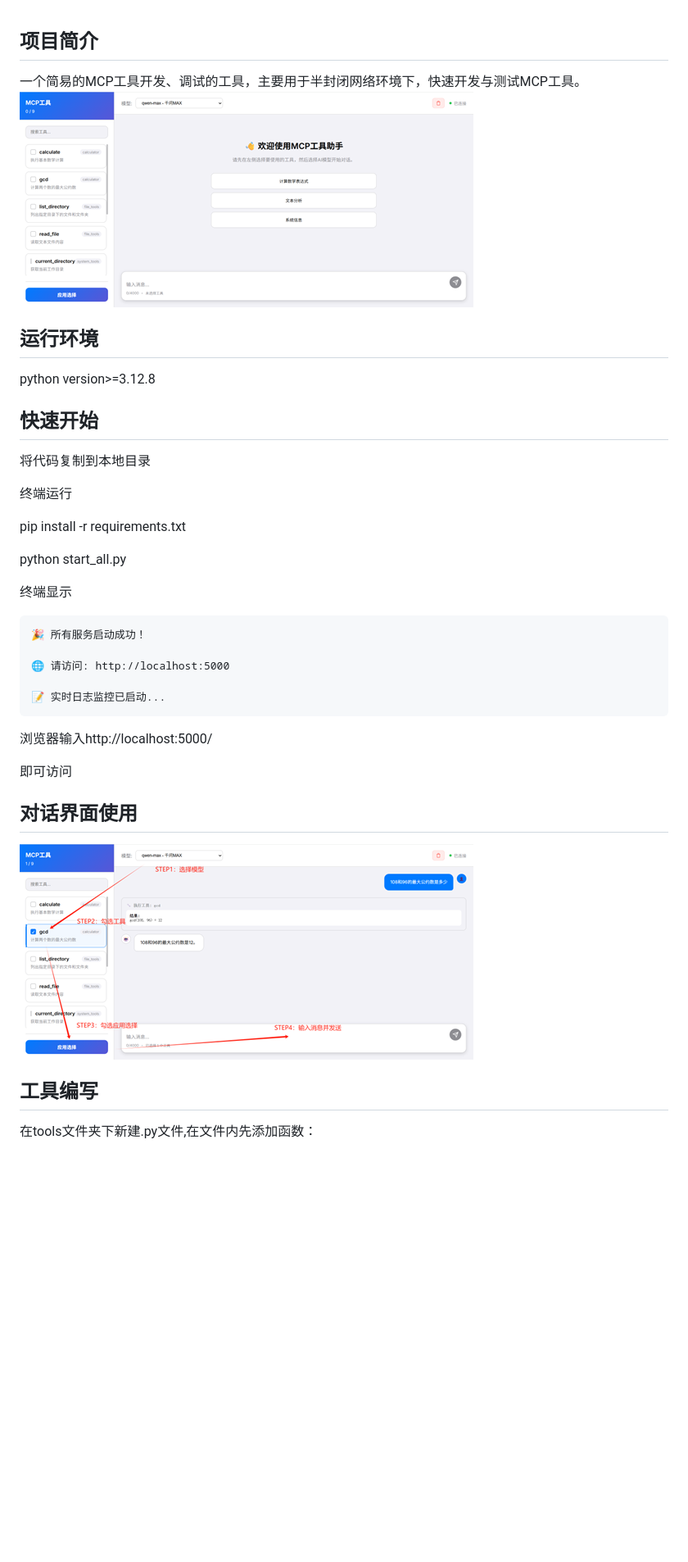
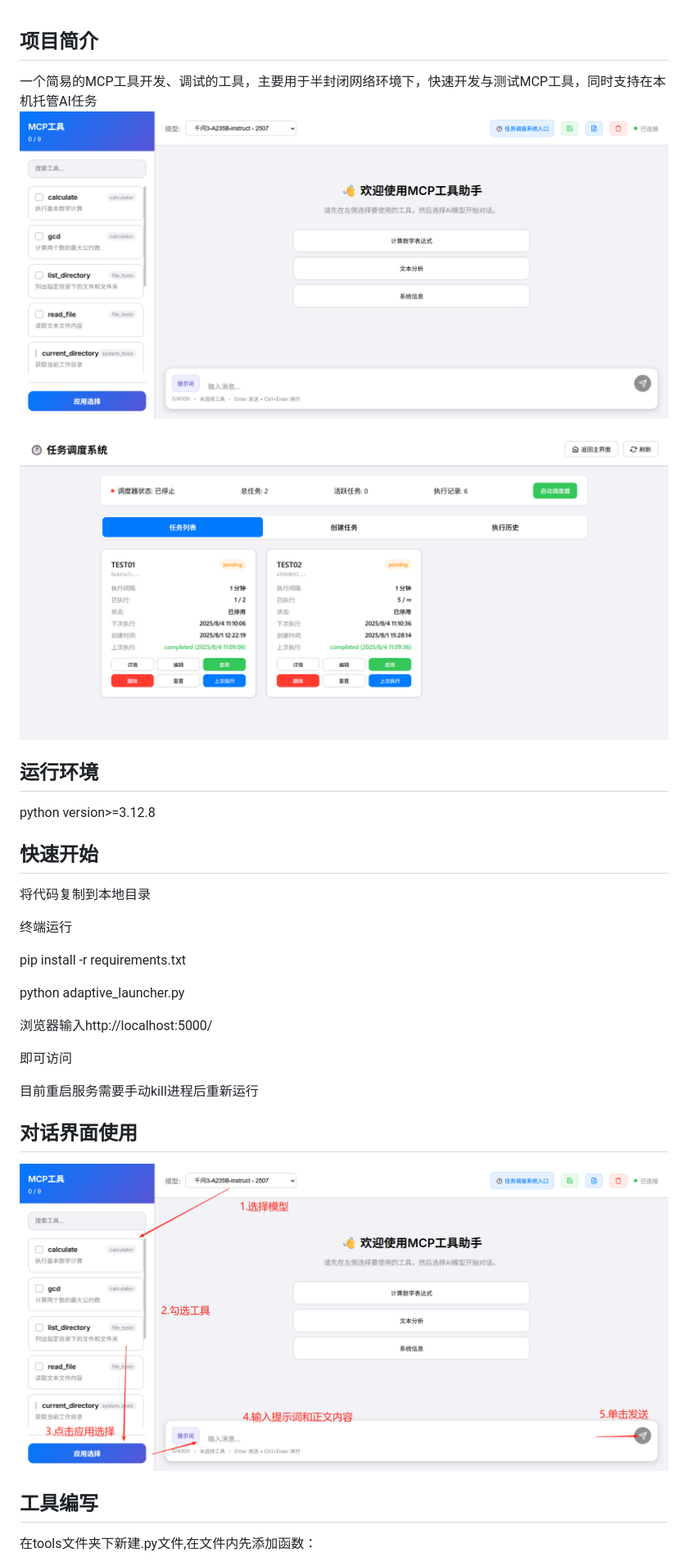
Before and after one commit to Kingge97/GorAI_MCP_TestHelper, a Markdown page: README.md, the part around the change printed below. Shown: that part at 82% size. Drawn GitHub-style; pictures changed too: pic/pic-1-1.png (added), pic/pic-1-2.png (added), pic/pic-2.png; blank space fills up the shorter version.

```diff
--- a/README.md
+++ b/README.md
@@ -1,8 +1,9 @@
 ## 项目简介
 
-一个简易的MCP工具开发、调试的工具，主要用于半封闭网络环境下，快速开发与测试MCP工具。
-![界面图](pic/pic-1.png)
+一个简易的MCP工具开发、调试的工具，主要用于半封闭网络环境下，快速开发与测试MCP工具，同时支持在本机托管AI任务
+![界面图](pic/pic-1-1.png)
 
+![任务托管系统界面图](pic/pic-1-2.png)
 
 ## 运行环境
 
@@ -16,19 +17,13 @@ python version>=3.12.8
 
 pip install -r requirements.txt
 
-python start_all.py
-
-终端显示
-
-	🎉 所有服务启动成功！
-
-	🌐 请访问: http://localhost:5000
-
-	📝 实时日志监控已启动...
+python adaptive_launcher.py
 
 浏览器输入http://localhost:5000/
 
 即可访问
+
+目前重启服务需要手动kill进程后重新运行
 
 ## 对话界面使用
 
```
Also changed, not shown: other parts of README.md (+7 -1 lines), 14 other files.
